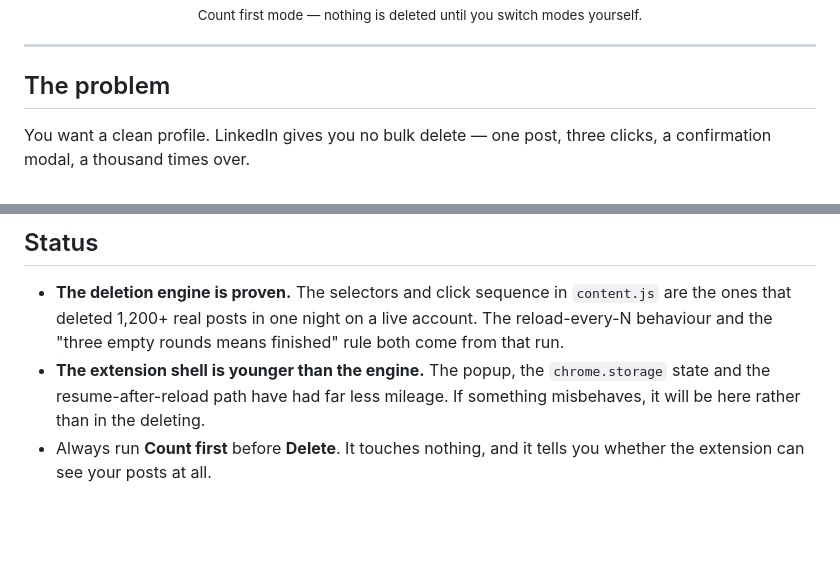
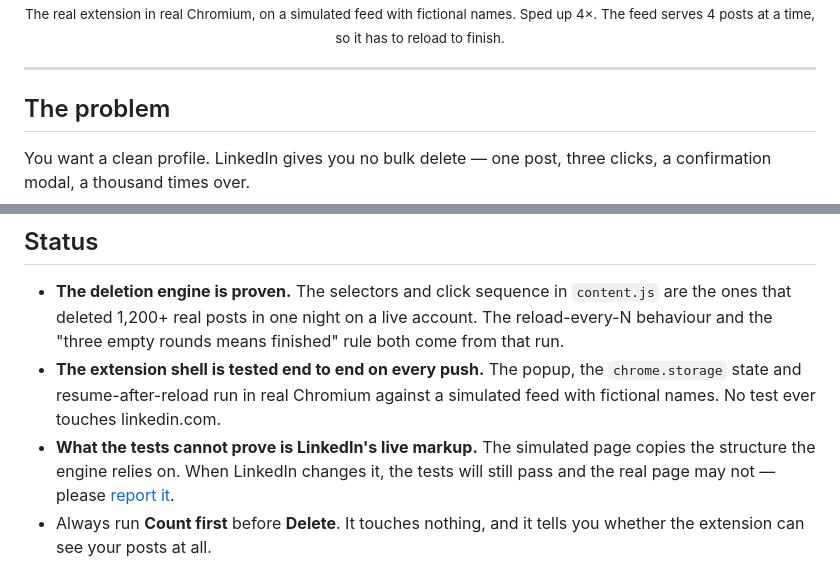
Before and after one commit to ekremmertu/delete-all-linkedin-posts, a Markdown page: README.md, 2 parts joined by grey strips. Rendered like a GitHub page; blank space fills up the shorter version.

```diff
--- a/README.md
+++ b/README.md
@@ -19,5 +19,5 @@ This one reloads the page and keeps going, because that is the only thing that w
 
-<sub>Count first mode — nothing is deleted until you switch modes yourself.</sub>
+<sub>The real extension in real Chromium, on a simulated feed with fictional names. Sped up 4×. The feed serves 4 posts at a time, so it has to reload to finish.</sub>
 
 </div>
 
@@ -132,9 +132,12 @@ tools — you use this at your own risk, on your own account.
   `content.js` are the ones that deleted 1,200+ real posts in one night on a live
   account. The reload-every-N behaviour and the "three empty rounds means
   finished" rule both come from that run.
-- **The extension shell is younger than the engine.** The popup, the
-  `chrome.storage` state and the resume-after-reload path have had far less
-  mileage. If something misbehaves, it will be here rather than in the deleting.
+- **The extension shell is tested end to end on every push.** The popup, the
+  `chrome.storage` state and resume-after-reload run in real Chromium against a
+  simulated feed with fictional names. No test ever touches linkedin.com.
+- **What the tests cannot prove is LinkedIn's live markup.** The simulated page
+  copies the structure the engine relies on. When LinkedIn changes it, the tests
+  will still pass and the real page may not — please [report it](CONTRIBUTING.md).
 - Always run **Count first** before **Delete**. It touches nothing, and it tells
   you whether the extension can see your posts at all.
 
```
Also changed, not shown: other parts of README.md (+2 -2 lines), CONTRIBUTING.md (+13 -0 lines), README.tr.md (+9 -5 lines), docs/demo.gif (added), 9 other files.
